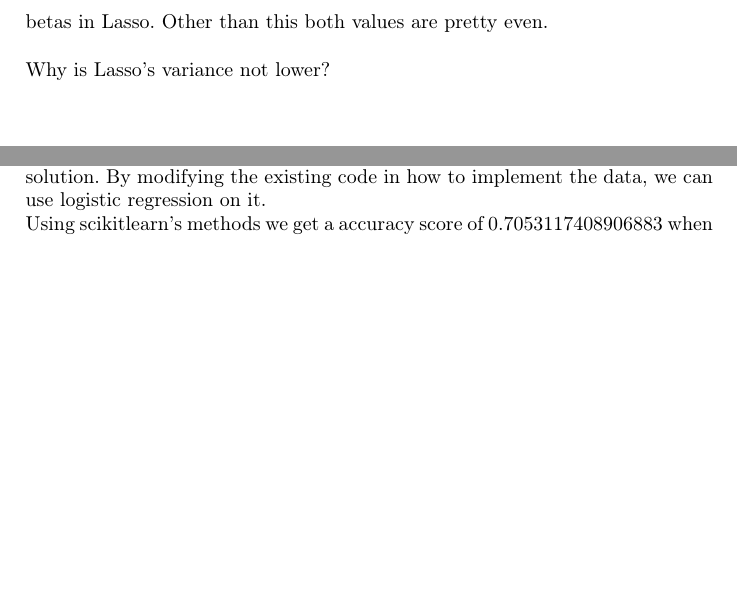
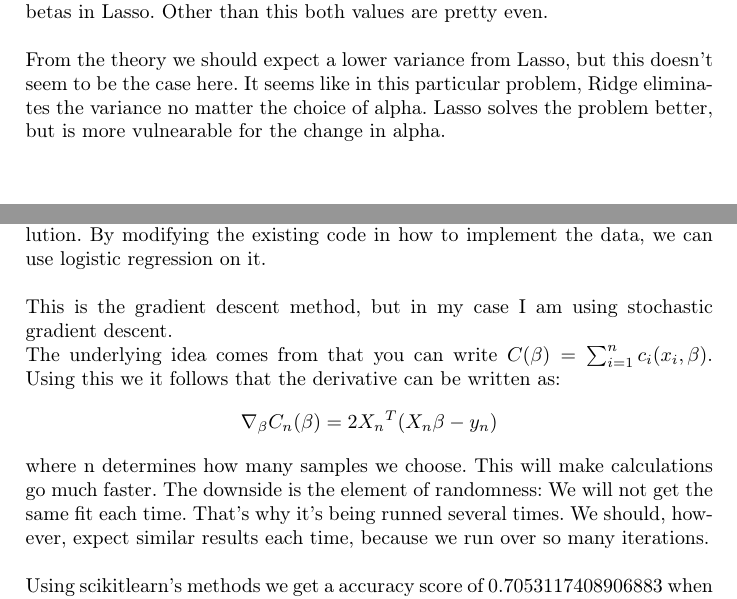
Before and after one commit to mikaelra/Project2, a LaTeX document (Project2.tex): two parts of pages 6 and 8 of 15 before the commit and two parts of pages 6 and 8 of 14 after it, joined at a grey line, cut so that both start at the same text, the shorter picture padded with empty space. Compiled offline with pdfLaTeX.

Commit message:
Added to the project

```diff
--- a/Project2.tex
+++ b/Project2.tex
@@ -75,13 +74,10 @@ alpha: 0.001000, bootstraps: 500\\
 VAR: 42.878464\\
 BIAS: 40.222182\\
 \\
-The values are pretty even, but the variance of Ridge is approximately 10 percent lower. From the plots this makes sense, we saw a bit more variance in the betas in Lasso. Other than this both values are pretty even.
+The values are pretty even, but the variance of Ridge is approximately 10 percent lower. From the plots this makes sense, we saw a bit more variance in the betas in Lasso. Other than this both values are pretty even.\\
 \\
-\\Why is Lasso's variance not lower?
-
-
-
-\clearpage
+From the theory we should expect a lower variance from Lasso, but this doesn't seem to be the case here. It seems like in this particular problem, Ridge eliminates the variance no matter the choice of alpha. Lasso solves the problem better, but is more vulnearable for the change in alpha.
+\\
 \section{Determing the phase of real data}
 The next step is now to look at real two dimensional data and try to classify them using logistic regression. The data we are looking at looks like this:\\
 \includegraphics[scale=.7]{images/ordered}\\
@@ -104,6 +100,12 @@ $$
 $$
 Then this gets computed over each epoch and we step closer to the correct solution.
 By modifying the existing code in how to implement the data, we can use logistic regression on it.\\
+\\
+This is the gradient descent method, but in my case I am using stochastic gradient descent.\\
+The underlying idea comes from that you can write $ C(\beta) = \sum^{n}_{i=1} c_i (x_i, \beta)$. Using this we it follows that the derivative can be written as:
+$$\nabla_\beta C_n (\beta) = 2 {X_ n}^T ({X_n}\beta - y_n)$$
+where n determines how many samples we choose. This will make calculations go much faster. The downside is the element of randomness: We will not get the same fit each time. That's why it's being runned several times. We should, however, expect similar results each time, because we run over so many iterations.\\
+\\
 Using scikitlearn's methods we get a accuracy score of 0.7053117408906883 when training to test ratio is 0.95. This might seem like a decently high number, but this accuracy is closer to 50 percent than it is to a 100 percent.\\
 If we try to compare it a bit to the linear regression scores, they got mostly an R2-score of 0.99 or higher. Even if you can't compare the different methods directly, a .99 score in R2 is an almost perfect score.\\
 An accuracy score of 0.70 is closer to guessing than it is to predicting accurately.\\
```
Also changed, not shown: Project2.pdf, Project2.tex (6 more changed lines), 1 other file.
